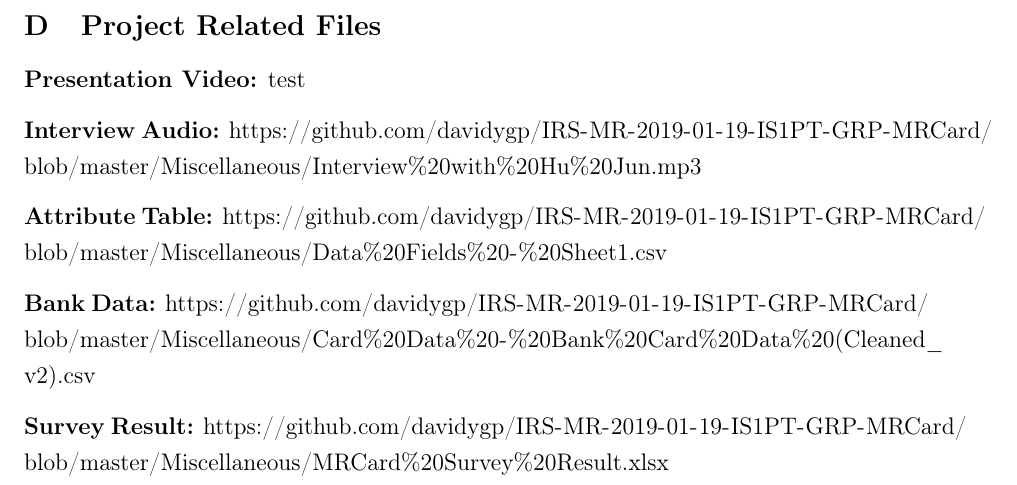
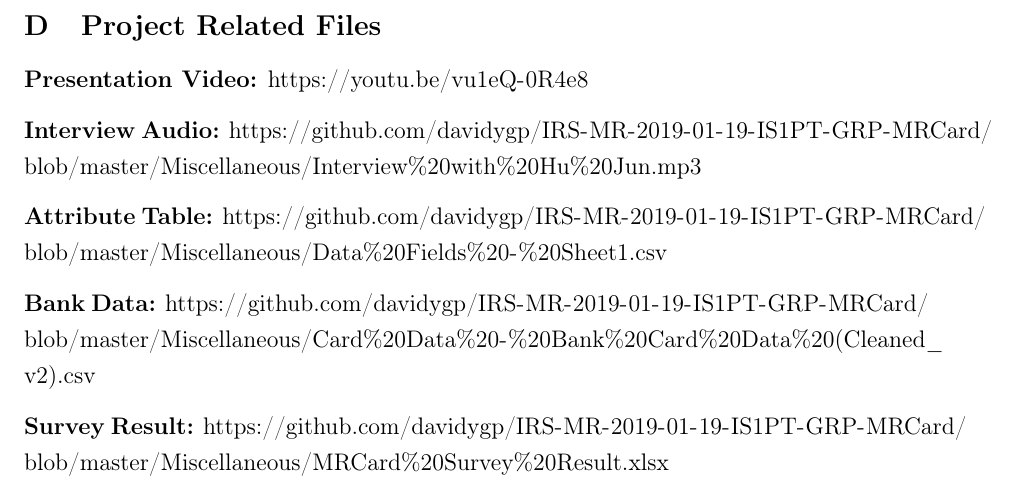
Before and after one commit to davidygp/IRS-MR-2019-01-19-IS1PT-GRP-MRCard, a LaTeX document (ProjectReport/Report.tex, which reads ProjectReport/3_footer/appendices.tex): part of page 42 of 42, cut so that both start at the same text. Compiled offline with pdfLaTeX.

Commit message:
update report

```diff
--- a/ProjectReport/3_footer/appendices.tex
+++ b/ProjectReport/3_footer/appendices.tex
@@ -512,7 +512,7 @@
 
 \subsection{Project Related Files} % (fold)
 \label{sub:project_related_files}
-	\textbf{Presentation Video:} \url{test}
+	\textbf{Presentation Video:} \url{https://youtu.be/vu1eQ-0R4e8}
 
 	\textbf{Interview Audio:} \url{https://github.com/davidygp/IRS-MR-2019-01-19-IS1PT-GRP-MRCard/blob/master/Miscellaneous/Interview%20with%20Hu%20Jun.mp3}
 
```
Also changed, not shown: ProjectReport/Report.pdf.
